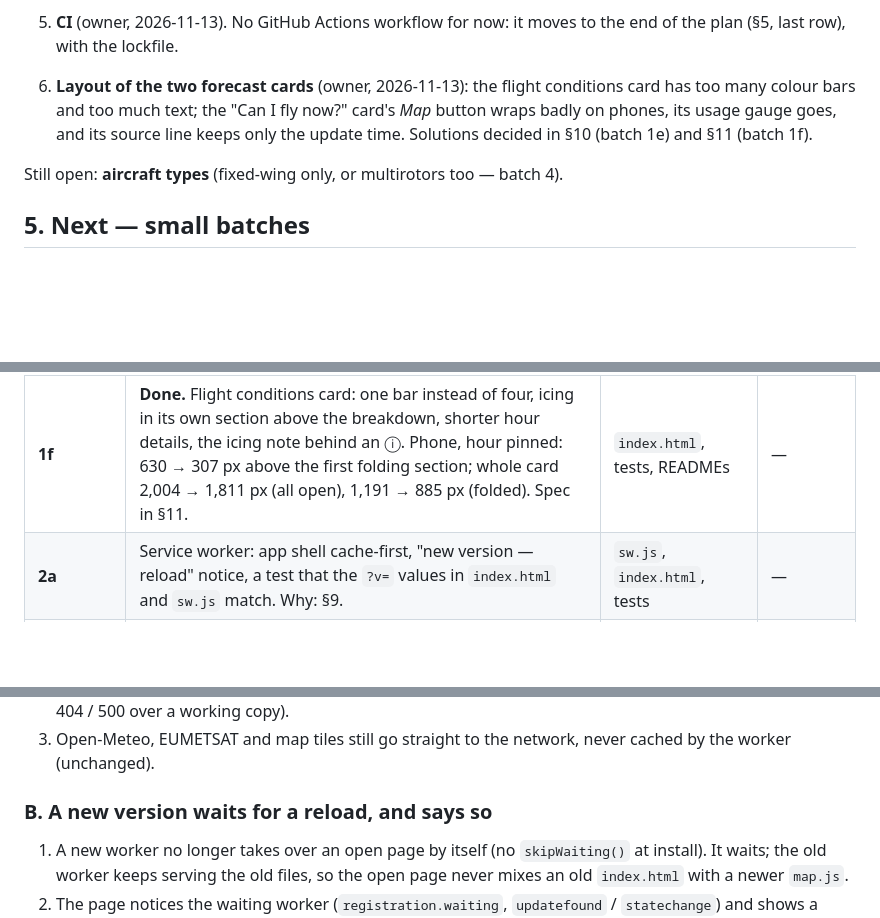
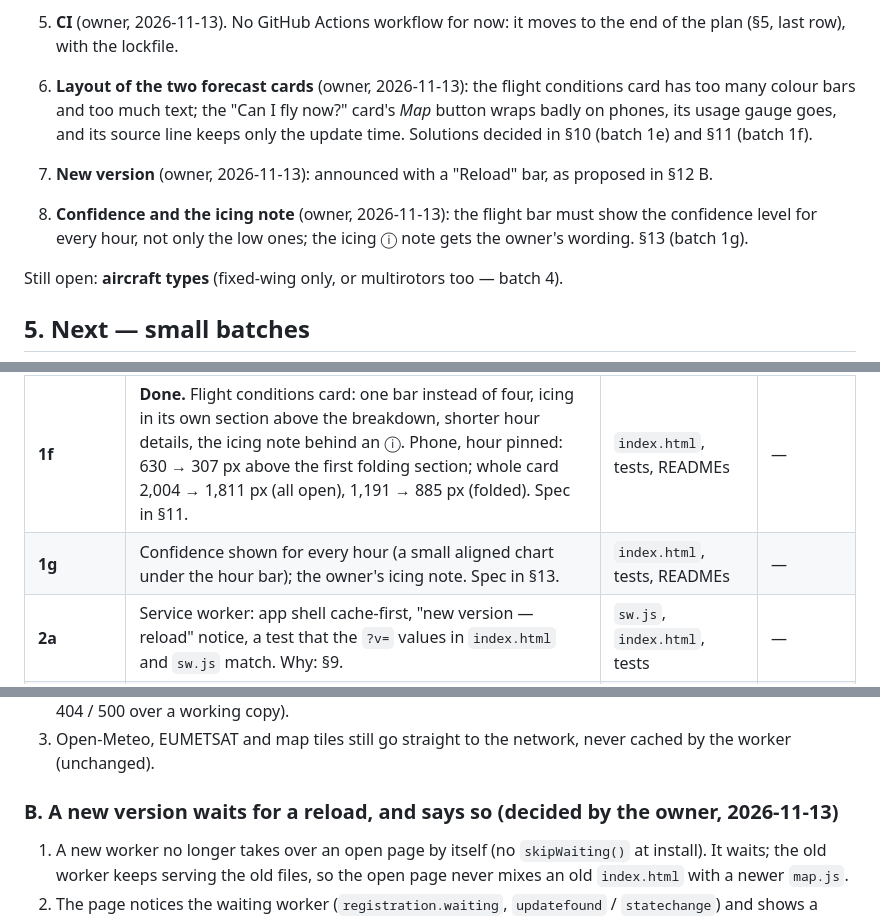
Before and after one commit to steelgar-code/FlySky, a Markdown page: docs/plan-2026-11.md, 3 parts joined by grey strips. Drawn GitHub-style; blank space fills up the shorter version.

```diff
--- a/docs/plan-2026-11.md
+++ b/docs/plan-2026-11.md
@@ -68,6 +68,8 @@ Left from batch 1b, both small: the limit message reused in the source line when
 
 5. **CI** (owner, 2026-11-13). No GitHub Actions workflow for now: it moves to the end of the plan (§5, last row), with the lockfile.
 6. **Layout of the two forecast cards** (owner, 2026-11-13): the flight conditions card has too many colour bars and too much text; the "Can I fly now?" card's *Map* button wraps badly on phones, its usage gauge goes, and its source line keeps only the update time. Solutions decided in §10 (batch 1e) and §11 (batch 1f).
+7. **New version** (owner, 2026-11-13): announced with a "Reload" bar, as proposed in §12 B.
+8. **Confidence and the icing note** (owner, 2026-11-13): the flight bar must show the confidence level for every hour, not only the low ones; the icing ⓘ note gets the owner's wording. §13 (batch 1g).
 
 Still open: **aircraft types** (fixed-wing only, or multirotors too — batch 4).
 
@@ -80,6 +82,7 @@ Still open: **aircraft types** (fixed-wing only, or multirotors too — batch 4)
 | **1d** | **Done.** A small picture of the Open-Meteo calls used and left (owner's request, 2026-11-12). Spec in §8. | `index.html`, `map.js`, `sw.js`, tests, READMEs | — |
 | **1e** | **Done.** "Can I fly now?" card: *Map* button into the title row, usage gauge removed, source line shortened. Spec in §10. | `index.html`, tests, READMEs | — |
 | **1f** | **Done.** Flight conditions card: one bar instead of four, icing in its own section above the breakdown, shorter hour details, the icing note behind an ⓘ. Phone, hour pinned: 630 → 307 px above the first folding section; whole card 2,004 → 1,811 px (all open), 1,191 → 885 px (folded). Spec in §11. | `index.html`, tests, READMEs | — |
+| **1g** | Confidence shown for every hour (a small aligned chart under the hour bar); the owner's icing note. Spec in §13. | `index.html`, tests, READMEs | — |
 | **2a** | Service worker: app shell cache-first, "new version — reload" notice, a test that the `?v=` values in `index.html` and `sw.js` match. Why: §9. | `sw.js`, `index.html`, tests | — |
 | **2b** | Self-host Chart.js, Leaflet and Font Awesome under `vendor/` (the pinned copies the tests already install) | `index.html`, `sw.js`, `vendor/`, mock | — |
 | **2c** | One static Tailwind CSS file instead of the Play CDN; screenshots compared before and after | `index.html`, `map.js`, `hazard.js`, `sw.js` | — |
@@ -260,7 +263,7 @@ Under the hour bar there are three more thin bars with three different codes —
 2. A file that is not in the cache goes to the network, as now, and is cached when the answer is good (never a 404 / 500 over a working copy).
 3. Open-Meteo, EUMETSAT and map tiles still go straight to the network, never cached by the worker (unchanged).
 
-### B. A new version waits for a reload, and says so
+### B. A new version waits for a reload, and says so (decided by the owner, 2026-11-13)
 1. A new worker no longer takes over an open page by itself (no `skipWaiting()` at install). It waits; the old worker keeps serving the old files, so the open page never mixes an old `index.html` with a newer `map.js`.
 2. The page notices the waiting worker (`registration.waiting`, `updatefound` / `statechange`) and shows a small bar: "A new version of FlySky is ready" with **Reload** and a close button; three languages.
 3. **Reload** tells the waiting worker to take over (a `SKIP_WAITING` message), and the page reloads once on `controllerchange`. Closing the bar keeps the old version until the next start, when the new worker takes over anyway (all tabs closed).
```
Also changed, not shown: other parts of docs/plan-2026-11.md (+29 -0 lines).
